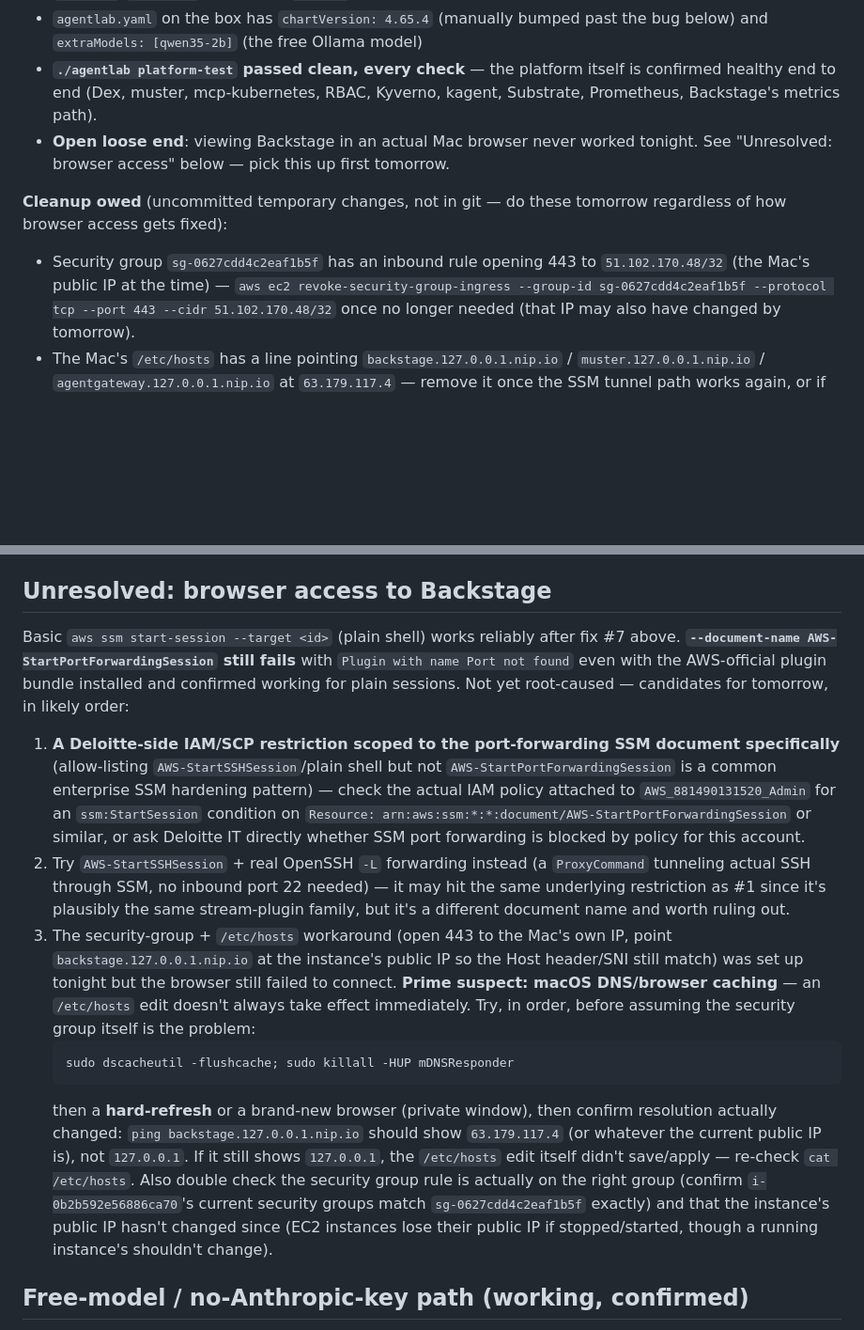
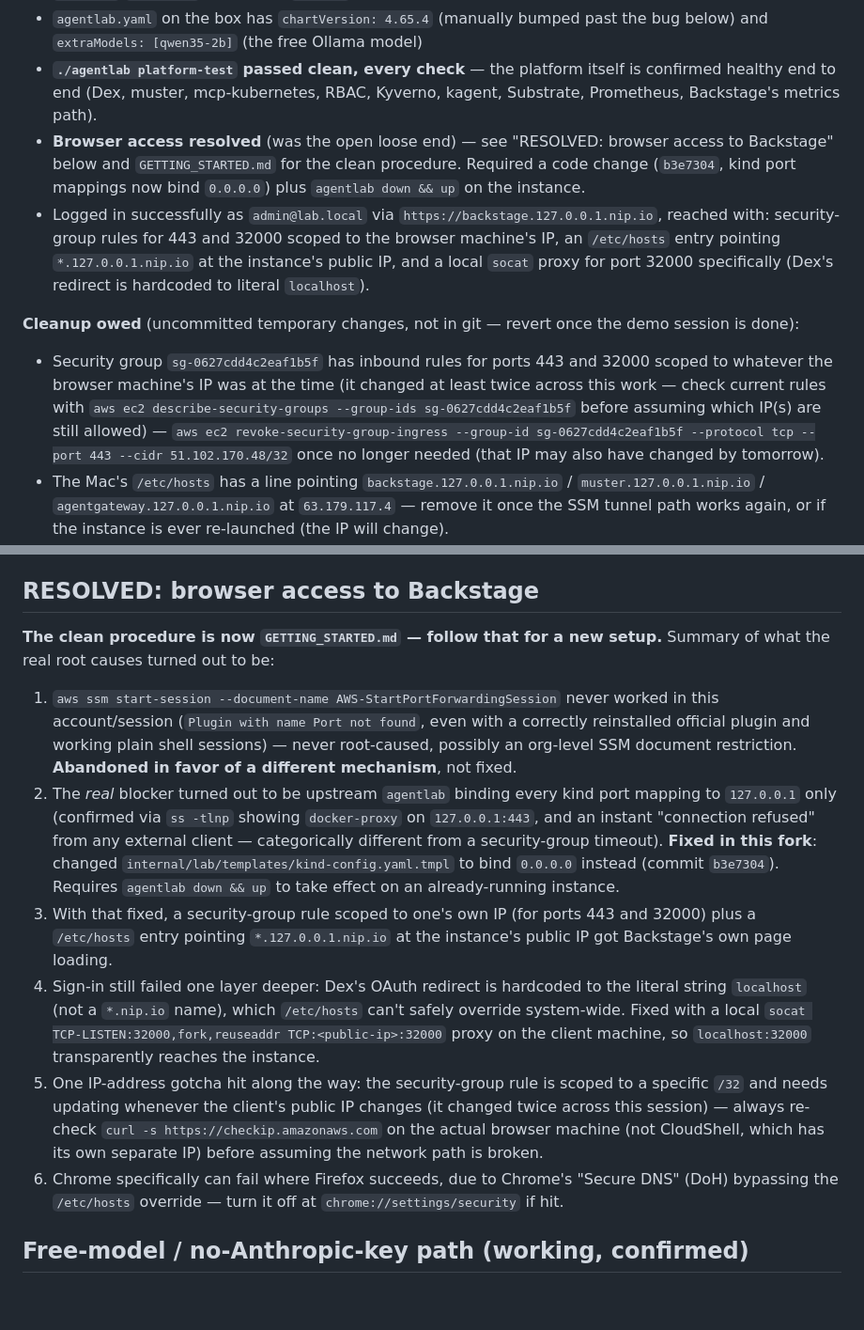
Before and after one commit to bharathsridhar-root/giantswarm, a Markdown page: scripts/aws/RUNBOOK.md, 2 parts joined by grey strips. Shown at 94% size. Drawn GitHub-style; blank space fills up the shorter version.

````diff
--- a/scripts/aws/RUNBOOK.md
+++ b/scripts/aws/RUNBOOK.md
@@ -15,14 +15,24 @@ have to re-derive any of it from scratch.
 - **`./agentlab platform-test` passed clean, every check** — the platform
   itself is confirmed healthy end to end (Dex, muster, mcp-kubernetes, RBAC,
   Kyverno, kagent, Substrate, Prometheus, Backstage's metrics path).
-- **Open loose end**: viewing Backstage in an actual Mac browser never
-  worked tonight. See "Unresolved: browser access" below — pick this up
-  first tomorrow.
+- **Browser access resolved** (was the open loose end) — see "RESOLVED:
+  browser access to Backstage" below and `GETTING_STARTED.md` for the clean
+  procedure. Required a code change (`b3e7304`, kind port mappings now
+  bind `0.0.0.0`) plus `agentlab down && up` on the instance.
+- Logged in successfully as `admin@lab.local` via
+  `https://backstage.127.0.0.1.nip.io`, reached with: security-group rules
+  for 443 and 32000 scoped to the browser machine's IP, an `/etc/hosts`
+  entry pointing `*.127.0.0.1.nip.io` at the instance's public IP, and a
+  local `socat` proxy for port 32000 specifically (Dex's redirect is
+  hardcoded to literal `localhost`).
 
-**Cleanup owed** (uncommitted temporary changes, not in git — do these
-tomorrow regardless of how browser access gets fixed):
-- Security group `sg-0627cdd4c2eaf1b5f` has an inbound rule opening 443 to
-  `51.102.170.48/32` (the Mac's public IP at the time) —
+**Cleanup owed** (uncommitted temporary changes, not in git — revert once
+the demo session is done):
+- Security group `sg-0627cdd4c2eaf1b5f` has inbound rules for ports 443 and
+  32000 scoped to whatever the browser machine's IP was at the time (it
+  changed at least twice across this work — check current rules with
+  `aws ec2 describe-security-groups --group-ids sg-0627cdd4c2eaf1b5f` before
+  assuming which IP(s) are still allowed) —
   `aws ec2 revoke-security-group-ingress --group-id sg-0627cdd4c2eaf1b5f --protocol tcp --port 443 --cidr 51.102.170.48/32`
   once no longer needed (that IP may also have changed by tomorrow).
 - The Mac's `/etc/hosts` has a line pointing `backstage.127.0.0.1.nip.io` /
@@ -96,46 +106,44 @@ tomorrow regardless of how browser access gets fixed):
    `export-credentials` and re-paste whenever `aws sts get-caller-identity`
    starts failing with a credentials/token error.
 
-## Unresolved: browser access to Backstage
+## RESOLVED: browser access to Backstage
 
-Basic `aws ssm start-session --target <id>` (plain shell) works reliably
-after fix #7 above. **`--document-name AWS-StartPortForwardingSession`
-still fails** with `Plugin with name Port not found` even with the
-AWS-official plugin bundle installed and confirmed working for plain
-sessions. Not yet root-caused — candidates for tomorrow, in likely order:
+**The clean procedure is now `GETTING_STARTED.md` — follow that for a new
+setup.** Summary of what the real root causes turned out to be:
 
-1. **A Deloitte-side IAM/SCP restriction scoped to the port-forwarding SSM
-   document specifically** (allow-listing `AWS-StartSSHSession`/plain shell
-   but not `AWS-StartPortForwardingSession` is a common enterprise SSM
-   hardening pattern) — check the actual IAM policy attached to
-   `AWS_881490131520_Admin` for an `ssm:StartSession` condition on
-   `Resource: arn:aws:ssm:*:*:document/AWS-StartPortForwardingSession` or
-   similar, or ask Deloitte IT directly whether SSM port forwarding is
-   blocked by policy for this account.
-2. Try `AWS-StartSSHSession` + real OpenSSH `-L` forwarding instead (a
-   `ProxyCommand` tunneling actual SSH through SSM, no inbound port 22
-   needed) — it may hit the same underlying restriction as #1 since it's
-   plausibly the same stream-plugin family, but it's a different document
-   name and worth ruling out.
-3. The security-group + `/etc/hosts` workaround (open 443 to the Mac's own
-   IP, point `backstage.127.0.0.1.nip.io` at the instance's public IP so the
-   Host header/SNI still match) was set up tonight but the browser still
-   failed to connect. **Prime suspect: macOS DNS/browser caching** — an
-   `/etc/hosts` edit doesn't always take effect immediately.
-   Try, in order, before assuming the security group itself is the problem:
-   ```bash
-   sudo dscacheutil -flushcache; sudo killall -HUP mDNSResponder
-   ```
-   then a **hard-refresh** or a brand-new browser (private window), then
-   confirm resolution actually changed: `ping backstage.127.0.0.1.nip.io`
-   should show `63.179.117.4` (or whatever the current public IP is), not
-   `127.0.0.1`. If it still shows `127.0.0.1`, the `/etc/hosts` edit itself
-   didn't save/apply — re-check `cat /etc/hosts`.
-   Also double check the security group rule is actually on the right group
-   (confirm `i-0b2b592e56886ca70`'s current security groups match
-   `sg-0627cdd4c2eaf1b5f` exactly) and that the instance's public IP hasn't
-   changed since (EC2 instances lose their public IP if stopped/started,
-   though a running instance's shouldn't change).
+1. `aws ssm start-session --document-name AWS-StartPortForwardingSession`
+   never worked in this account/session (`Plugin with name Port not
+   found`, even with a correctly reinstalled official plugin and working
+   plain shell sessions) — never root-caused, possibly an org-level SSM
+   document restriction. **Abandoned in favor of a different mechanism**,
+   not fixed.
+2. The *real* blocker turned out to be upstream `agentlab` binding every
+   kind port mapping to `127.0.0.1` only (confirmed via `ss -tlnp` showing
+   `docker-proxy` on `127.0.0.1:443`, and an instant "connection refused"
+   from any external client — categorically different from a
+   security-group timeout). **Fixed in this fork**: changed
+   `internal/lab/templates/kind-config.yaml.tmpl` to bind `0.0.0.0`
+   instead (commit `b3e7304`). Requires `agentlab down && up` to take
+   effect on an already-running instance.
+3. With that fixed, a security-group rule scoped to one's own IP (for
+   ports 443 and 32000) plus a `/etc/hosts` entry pointing
+   `*.127.0.0.1.nip.io` at the instance's public IP got Backstage's own
+   page loading.
+4. Sign-in still failed one layer deeper: Dex's OAuth redirect is
+   hardcoded to the literal string `localhost` (not a `*.nip.io` name),
+   which `/etc/hosts` can't safely override system-wide. Fixed with a
+   local `socat TCP-LISTEN:32000,fork,reuseaddr TCP:<public-ip>:32000`
+   proxy on the client machine, so `localhost:32000` transparently reaches
+   the instance.
+5. One IP-address gotcha hit along the way: the security-group rule is
+   scoped to a specific `/32` and needs updating whenever the client's
+   public IP changes (it changed twice across this session) — always
+   re-check `curl -s https://checkip.amazonaws.com` on the actual browser
+   machine (not CloudShell, which has its own separate IP) before assuming
+   the network path is broken.
+6. Chrome specifically can fail where Firefox succeeds, due to Chrome's
+   "Secure DNS" (DoH) bypassing the `/etc/hosts` override — turn it off at
+   `chrome://settings/security` if hit.
 
 ## Free-model / no-Anthropic-key path (working, confirmed)
 
````
Also changed, not shown: scripts/aws/GETTING_STARTED.md (added, +201 -0 lines), scripts/aws/README.md (+8 -4 lines).
